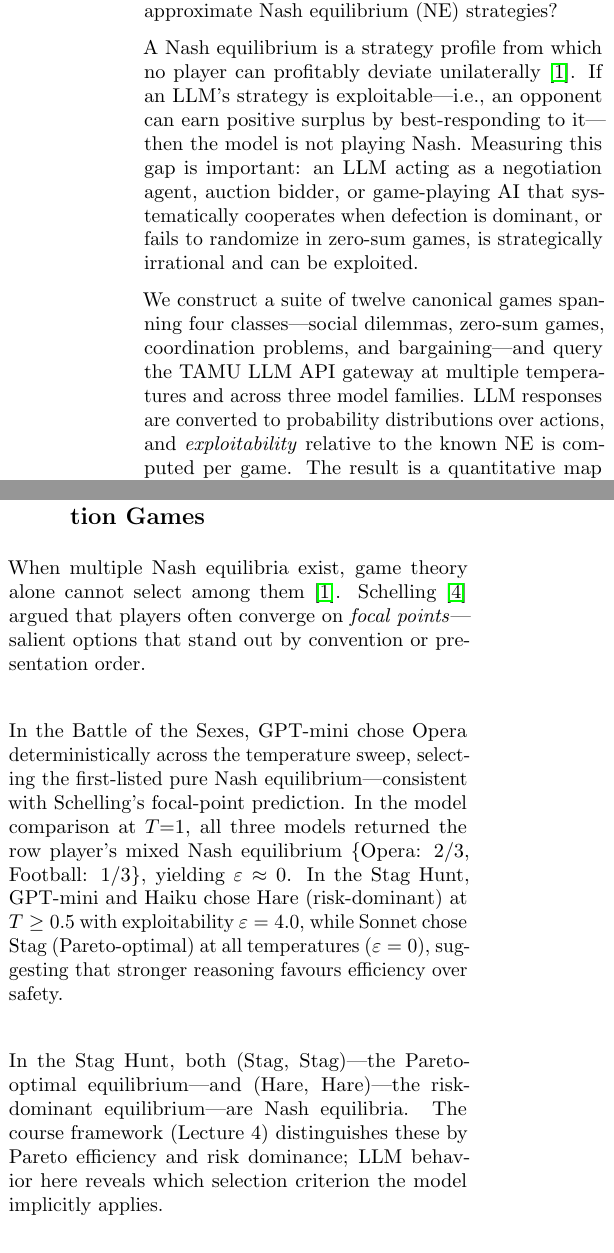
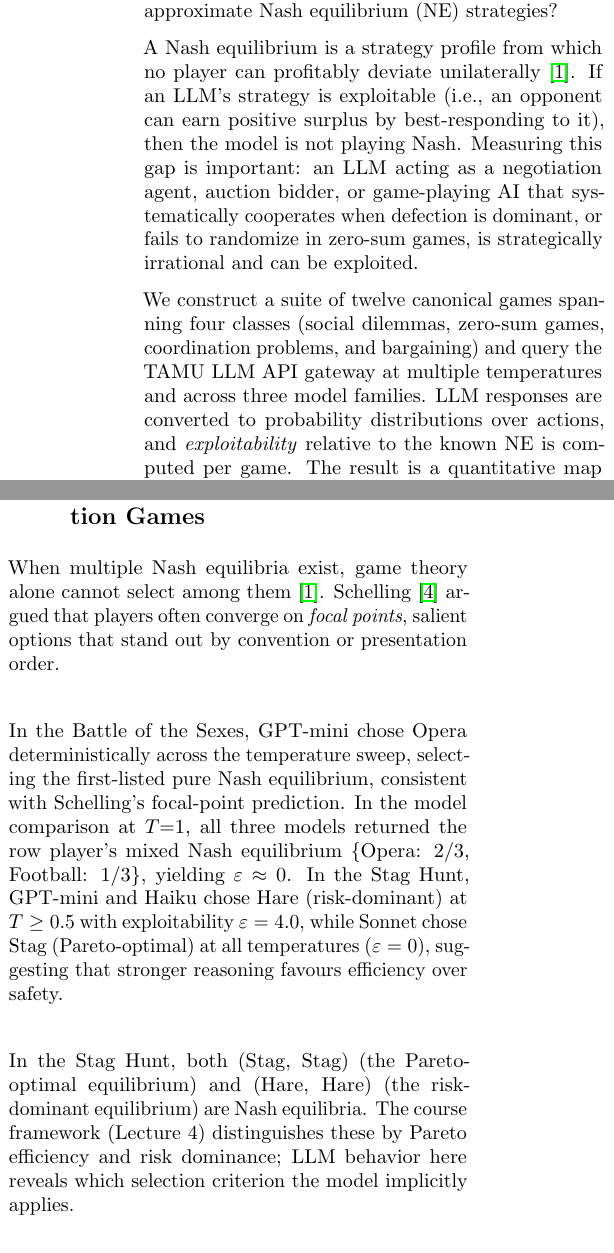
Before and after one commit to david-hung/csce631-llm-nash, a LaTeX document (report/report.tex): two parts of the columns of pages 1 and 3 of 4, joined at a grey line, cut so that both start at the same text. Compiled offline with pdfLaTeX.

Commit message:
Replace em dashes with cleaner punctuation throughout

```diff
--- a/report/report.tex
+++ b/report/report.tex
@@ -32,15 +32,15 @@ approximate Nash equilibrium (NE) strategies?
 
 A Nash equilibrium is a strategy profile from which no player can profitably deviate
 unilaterally~\cite{nash1950equilibrium}.
-If an LLM's strategy is exploitable---i.e., an opponent can earn positive surplus
-by best-responding to it---then the model is not playing Nash.
+If an LLM's strategy is exploitable (i.e., an opponent can earn positive surplus
+by best-responding to it), then the model is not playing Nash.
 Measuring this gap is important: an LLM acting as a negotiation agent, auction
 bidder, or game-playing AI that systematically cooperates when defection is dominant,
 or fails to randomize in zero-sum games, is strategically irrational and can be
 exploited.
 
-We construct a suite of twelve canonical games spanning four classes---social
-dilemmas, zero-sum games, coordination problems, and bargaining---and query the TAMU
+We construct a suite of twelve canonical games spanning four classes (social
+dilemmas, zero-sum games, coordination problems, and bargaining) and query the TAMU
 LLM API gateway at multiple temperatures and across three model families.
 LLM responses are converted to probability distributions over actions, and
 \emph{exploitability} relative to the known NE is computed per game.
@@ -258,11 +258,11 @@ payoff indefinitely.
 When multiple Nash equilibria exist, game theory alone cannot select among
 them~\cite{nash1950equilibrium}.
 Schelling~\cite{schelling1960} argued that players often converge on
-\emph{focal points}---salient options that stand out by convention or
+\emph{focal points}, salient options that stand out by convention or
 presentation order.
 
 In the Battle of the Sexes, GPT-mini chose Opera deterministically across the
-temperature sweep, selecting the first-listed pure Nash equilibrium---consistent
+temperature sweep, selecting the first-listed pure Nash equilibrium, consistent
 with Schelling's focal-point prediction.
 In the model comparison at $T{=}1$, all three models returned the row player's
 mixed Nash equilibrium \{Opera: $2/3$, Football: $1/3$\}, yielding $\varepsilon
@@ -272,8 +272,8 @@ with exploitability $\varepsilon = 4.0$, while Sonnet chose Stag
 (Pareto-optimal) at all temperatures ($\varepsilon = 0$), suggesting that
 stronger reasoning favours efficiency over safety.
 
-In the Stag Hunt, both (Stag, Stag)---the Pareto-optimal equilibrium---and
-(Hare, Hare)---the risk-dominant equilibrium---are Nash equilibria.
+In the Stag Hunt, both (Stag, Stag) (the Pareto-optimal equilibrium) and
+(Hare, Hare) (the risk-dominant equilibrium) are Nash equilibria.
 The course framework (Lecture 4) distinguishes these by Pareto efficiency and
 risk dominance; LLM behavior here reveals which selection criterion the model
 implicitly applies.
```
Also changed, not shown: report/report.tex (2 more changed lines).
